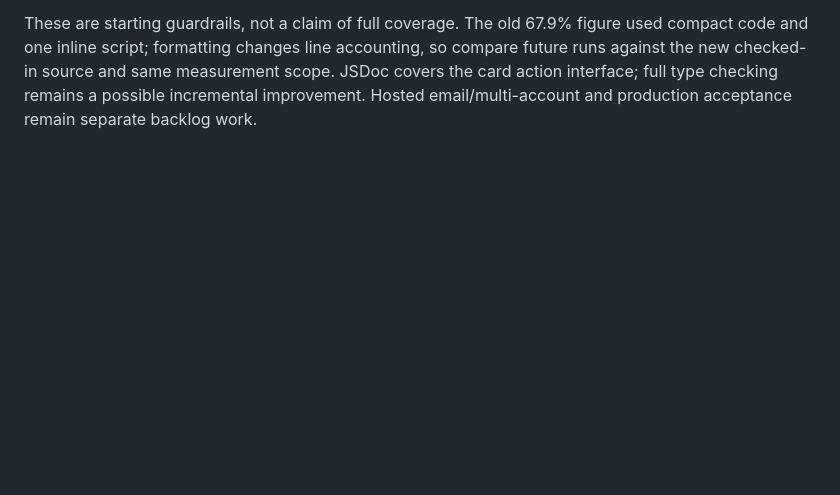
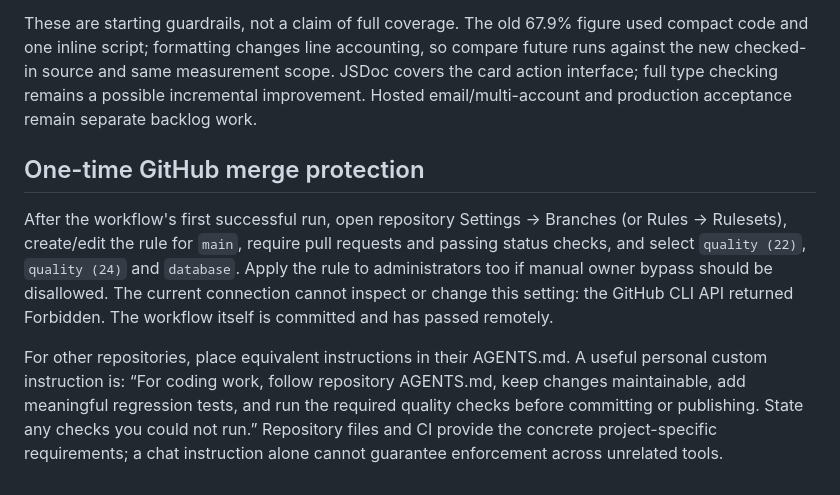
Before and after one commit to seamap3d/storyboard-app, a Markdown page: docs/quality.md, the part around the change. Rendered like a GitHub page; blank space fills up the shorter version.

```diff
--- a/docs/quality.md
+++ b/docs/quality.md
@@ -84,3 +84,19 @@ compare future runs against the new checked-in source and same measurement scope
 JSDoc covers the card action interface; full type checking remains a possible
 incremental improvement. Hosted email/multi-account and production acceptance
 remain separate backlog work.
+
+## One-time GitHub merge protection
+
+After the workflow's first successful run, open repository Settings → Branches
+(or Rules → Rulesets), create/edit the rule for `main`, require pull requests and
+passing status checks, and select `quality (22)`, `quality (24)` and `database`.
+Apply the rule to administrators too if manual owner bypass should be disallowed.
+The current connection cannot inspect or change this setting: the GitHub CLI API
+returned Forbidden. The workflow itself is committed and has passed remotely.
+
+For other repositories, place equivalent instructions in their AGENTS.md. A useful
+personal custom instruction is: “For coding work, follow repository AGENTS.md,
+keep changes maintainable, add meaningful regression tests, and run the required
+quality checks before committing or publishing. State any checks you could not
+run.” Repository files and CI provide the concrete project-specific requirements;
+a chat instruction alone cannot guarantee enforcement across unrelated tools.
```
Also changed, not shown: docs/sites.md (+23 -4 lines).
